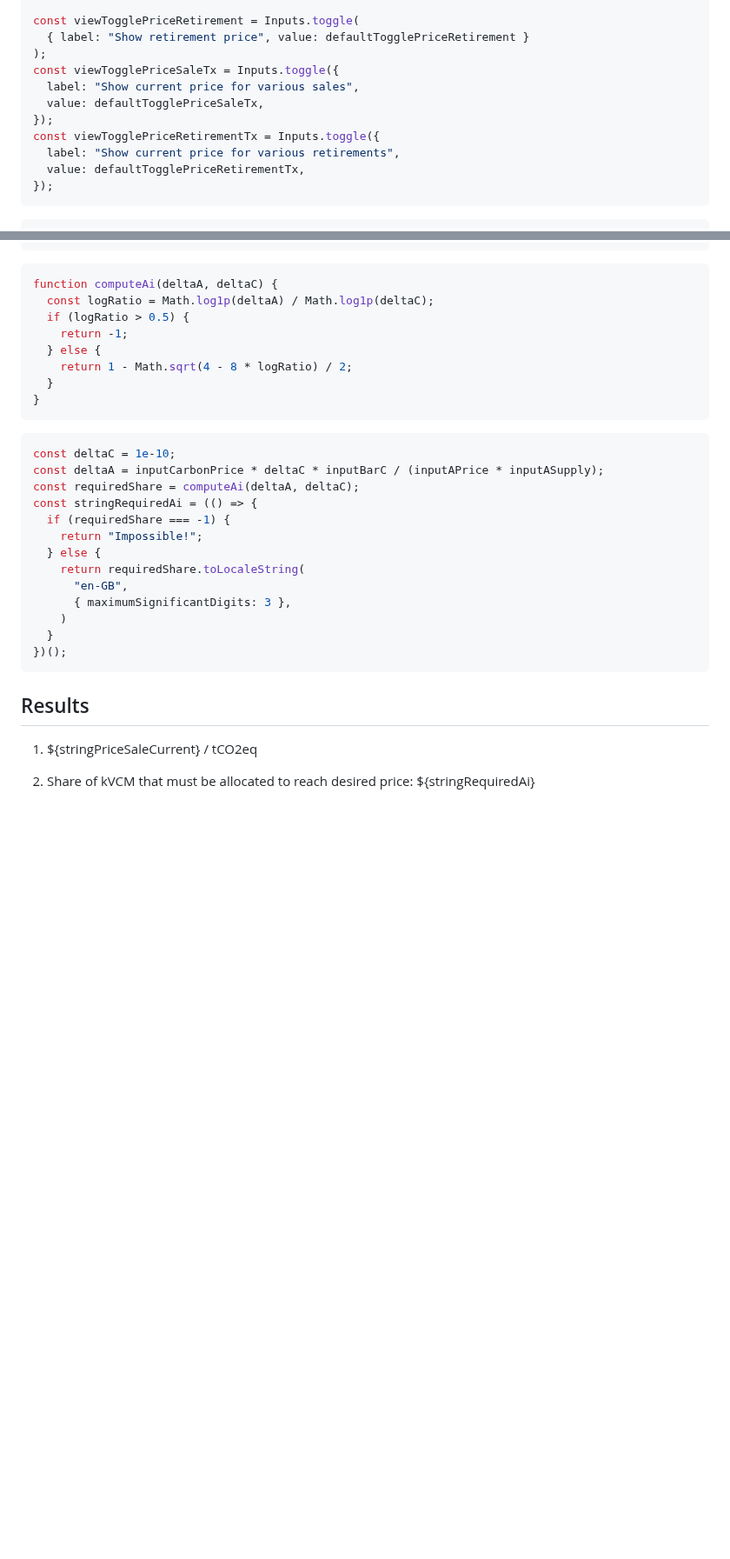
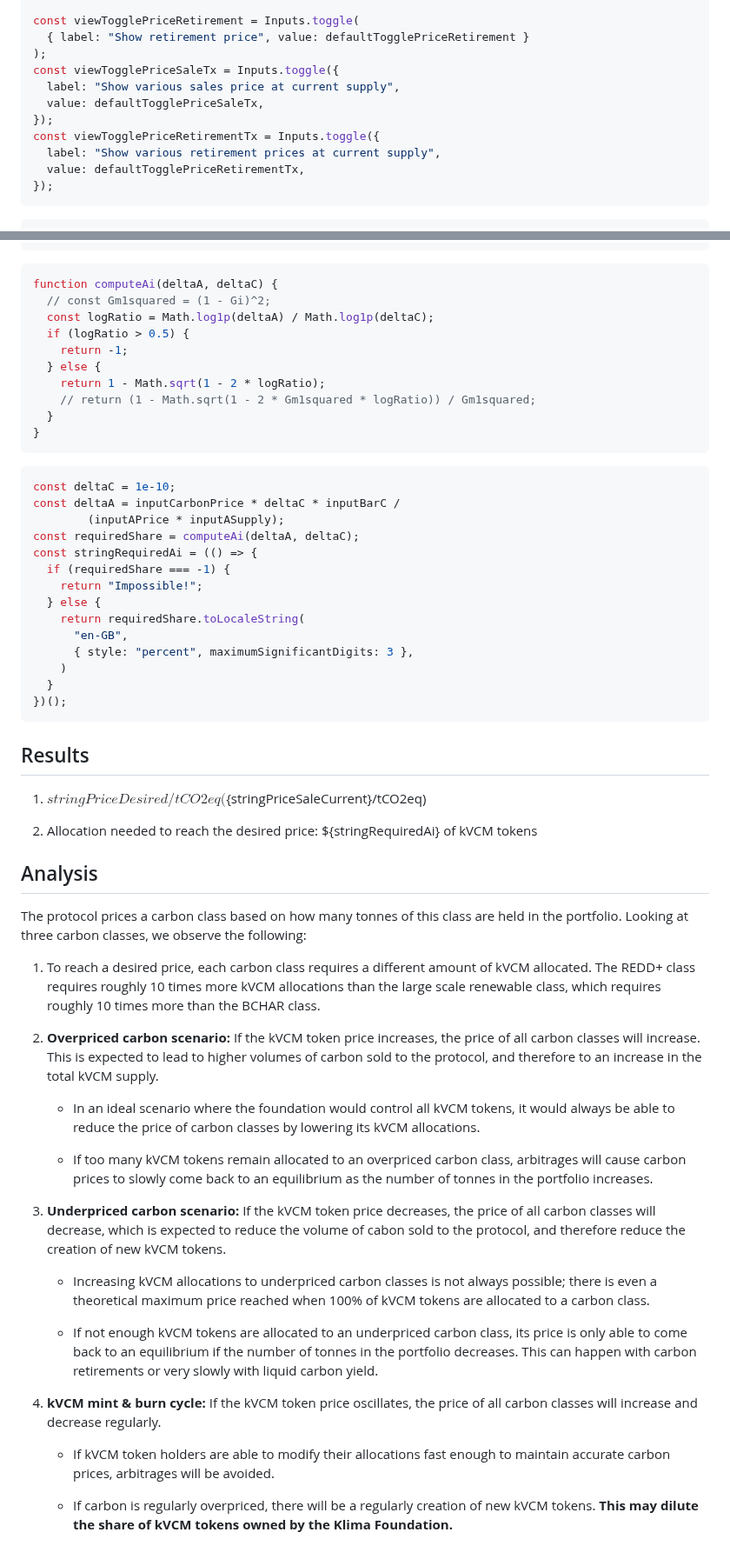
Before and after one commit to ldeso/klima.leodesouza.net, a Markdown page: src/maintaining-prices.md, 2 parts joined by grey strips. Shown at 87% size. Drawn GitHub-style; blank space fills up the shorter version.

Commit message:
Add analysis

````diff
--- a/src/maintaining-prices.md
+++ b/src/maintaining-prices.md
@@ -110,11 +110,11 @@ const viewTogglePriceRetirement = Inputs.toggle(
   { label: "Show retirement price", value: defaultTogglePriceRetirement }
 );
 const viewTogglePriceSaleTx = Inputs.toggle({
-  label: "Show current price for various sales",
+  label: "Show various sales price at current supply",
   value: defaultTogglePriceSaleTx,
 });
 const viewTogglePriceRetirementTx = Inputs.toggle({
-  label: "Show current price for various retirements",
+  label: "Show various retirement prices at current supply",
   value: defaultTogglePriceRetirementTx,
 });
 ```
@@ -397,18 +397,21 @@ const inputTogglePriceRetirementTx = view(viewTogglePriceRetirementTx);
 
 ```js
 function computeAi(deltaA, deltaC) {
+  // const Gm1squared = (1 - Gi)^2;
   const logRatio = Math.log1p(deltaA) / Math.log1p(deltaC);
   if (logRatio > 0.5) {
     return -1;
   } else {
-    return 1 - Math.sqrt(4 - 8 * logRatio) / 2;
+    return 1 - Math.sqrt(1 - 2 * logRatio);
+    // return (1 - Math.sqrt(1 - 2 * Gm1squared * logRatio)) / Gm1squared;
   }
 }
 ```
 
 ```js
 const deltaC = 1e-10;
-const deltaA = inputCarbonPrice * deltaC * inputBarC / (inputAPrice * inputASupply);
+const deltaA = inputCarbonPrice * deltaC * inputBarC /
+        (inputAPrice * inputASupply);
 const requiredShare = computeAi(deltaA, deltaC);
 const stringRequiredAi = (() => {
   if (requiredShare === -1) {
@@ -416,7 +419,7 @@ const stringRequiredAi = (() => {
   } else {
     return requiredShare.toLocaleString(
       "en-GB",
-      { maximumSignificantDigits: 3 },
+      { style: "percent", maximumSignificantDigits: 3 },
     )
   }
 })();
@@ -424,6 +427,54 @@ const stringRequiredAi = (() => {
 
 ## Results
 
-1. ${stringPriceSaleCurrent} / tCO2eq
+1. ${stringPriceDesired}/tCO2eq (${stringPriceSaleCurrent}/tCO2eq)
 
-2. Share of kVCM that must be allocated to reach desired price: ${stringRequiredAi}
+3. Allocation needed to reach the desired price: ${stringRequiredAi} of kVCM tokens
+
+## Analysis
+
+The protocol prices a carbon class based on how many tonnes of this class are
+held in the portfolio. Looking at three carbon classes, we observe the
+following:
+
+1. To reach a desired price, each carbon class requires a different amount of
+kVCM allocated. The REDD+ class requires roughly 10 times more kVCM allocations
+than the large scale renewable class, which requires roughly 10 times more than
+the BCHAR class.
+
+2. **Overpriced carbon scenario:** If the kVCM token price increases, the price
+of all carbon classes will increase. This is expected to lead to higher volumes
+of carbon sold to the protocol, and therefore to an increase in the total kVCM
+supply.
+
+    - In an ideal scenario where the foundation would control all kVCM tokens,
+    it would always be able to reduce the price of carbon classes by lowering
+    its kVCM allocations.
+
+    - If too many kVCM tokens remain allocated to an overpriced carbon class,
+    arbitrages will cause carbon prices to slowly come back to an equilibrium
+    as the number of tonnes in the portfolio increases.
+
+3. **Underpriced carbon scenario:** If the kVCM token price decreases, the price
+of all carbon classes will decrease, which is expected to reduce the volume of
+cabon sold to the protocol, and therefore reduce the creation of new kVCM
+tokens.
+
+    - Increasing kVCM allocations to underpriced carbon classes is not always
+    possible; there is even a theoretical maximum price reached when
+    100% of kVCM tokens are allocated to a carbon class.
+
+    - If not enough kVCM tokens are allocated to an underpriced carbon class,
+    its price is only able to come back to an equilibrium if the number of
+    tonnes in the portfolio decreases. This can happen with carbon retirements
+    or very slowly with liquid carbon yield.
+
+4. **kVCM mint & burn cycle:** If the kVCM token price oscillates, the price of
+all carbon classes will increase and decrease regularly.
+
+    - If kVCM token holders are able to modify their allocations fast enough to
+    maintain accurate carbon prices, arbitrages will be avoided.
+
+    - If carbon is regularly overpriced, there will be a regularly creation of
+    new kVCM tokens. **This may dilute the share of kVCM tokens owned by the Klima
+    Foundation.**
````
Also changed, not shown: other parts of src/maintaining-prices.md (+4 -4 lines).
